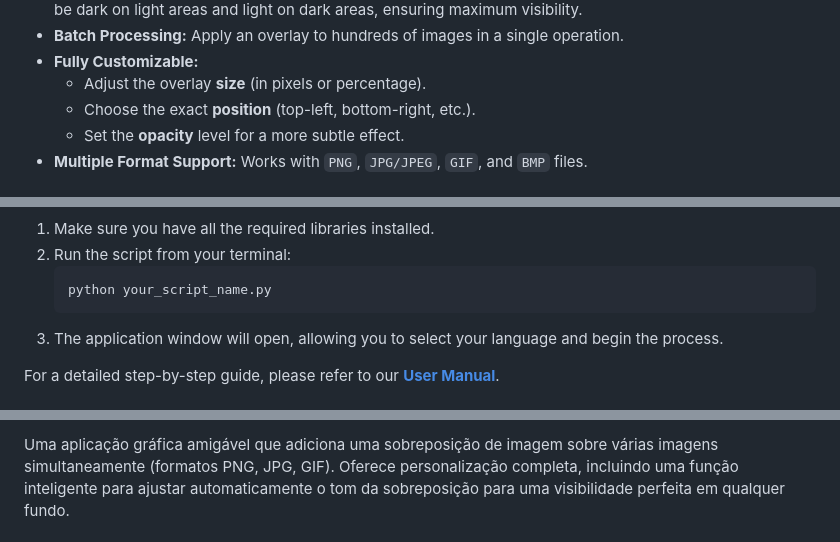
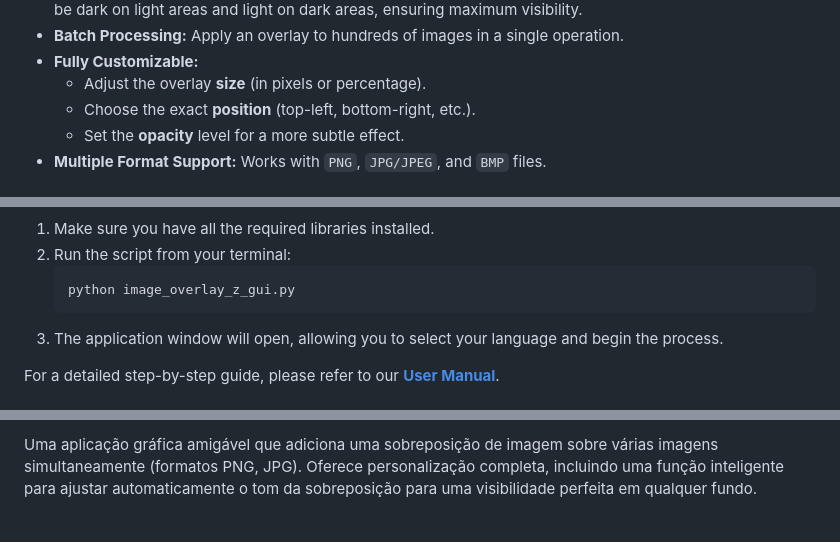
Before and after one commit to Dwifiqkri/Image-Overlay-Z, a Markdown page: README.md, 3 parts joined by grey strips. Rendered like a GitHub page.

````diff
--- a/README.md
+++ b/README.md
@@ -36,5 +36,5 @@ A user-friendly graphical application that adds an image overlay over multiple i
     -   Adjust the overlay **size** (in pixels or percentage).
     -   Choose the exact **position** (top-left, bottom-right, etc.).
     -   Set the **opacity** level for a more subtle effect.
--   **Multiple Format Support:** Works with `PNG`, `JPG/JPEG`, `GIF`, and `BMP` files.
+-   **Multiple Format Support:** Works with `PNG`, `JPG/JPEG`, and `BMP` files.
 
@@ -53,7 +53,7 @@ A user-friendly graphical application that adds an image overlay over multiple i
 1.  Make sure you have all the required libraries installed.
 2.  Run the script from your terminal:
     ```bash
-    python your_script_name.py
+    python image_overlay_z_gui.py
     ```
 3.  The application window will open, allowing you to select your language and begin the process.
 
@@ -73,3 +73,3 @@ This project is licensed under the MIT License. See the [LICENSE](LICENSE) file
 
-Uma aplicação gráfica amigável que adiciona uma sobreposição de imagem sobre várias imagens simultaneamente (formatos PNG, JPG, GIF). Oferece personalização completa, incluindo uma função inteligente para ajustar automaticamente o tom da sobreposição para uma visibilidade perfeita em qualquer fundo.
+Uma aplicação gráfica amigável que adiciona uma sobreposição de imagem sobre várias imagens simultaneamente (formatos PNG, JPG). Oferece personalização completa, incluindo uma função inteligente para ajustar automaticamente o tom da sobreposição para uma visibilidade perfeita em qualquer fundo.
 
````
Also changed, not shown: other parts of README.md (+20 -20 lines).
